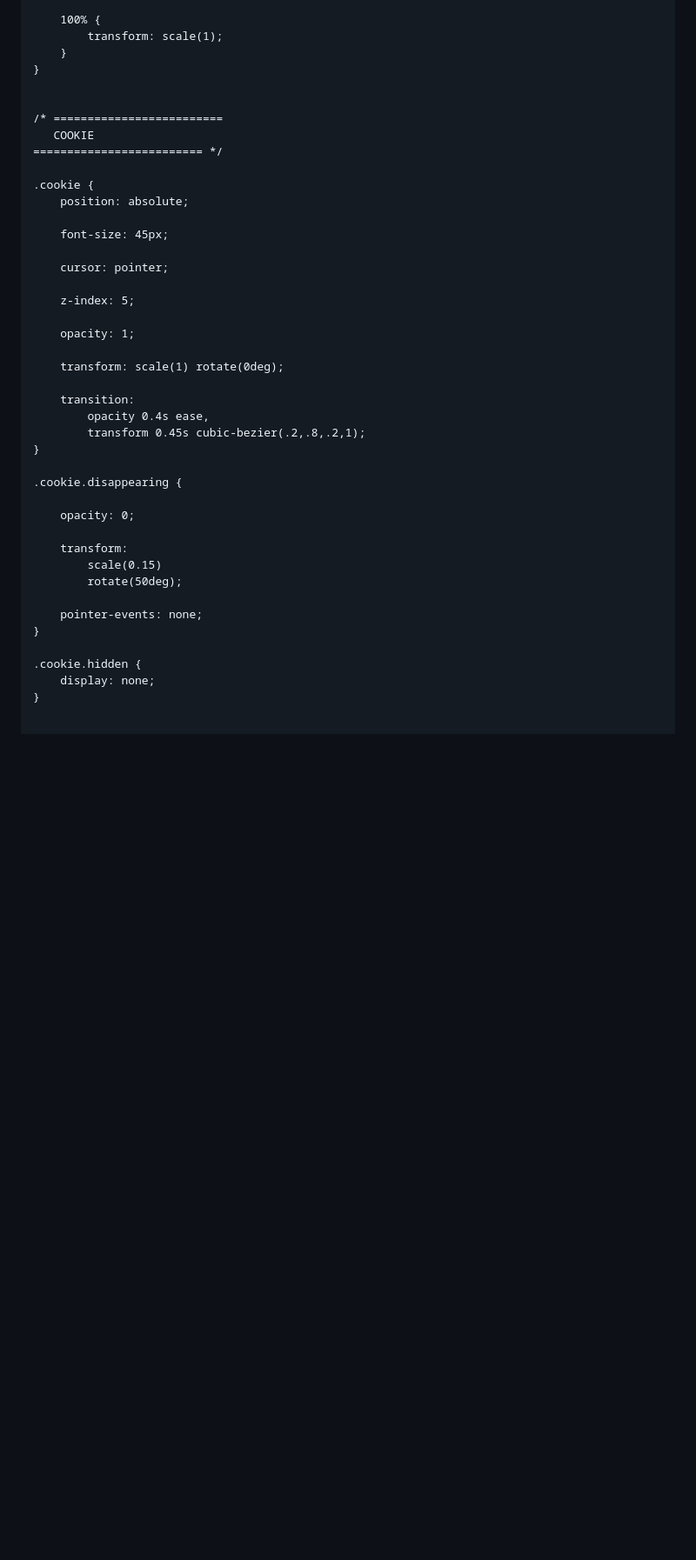
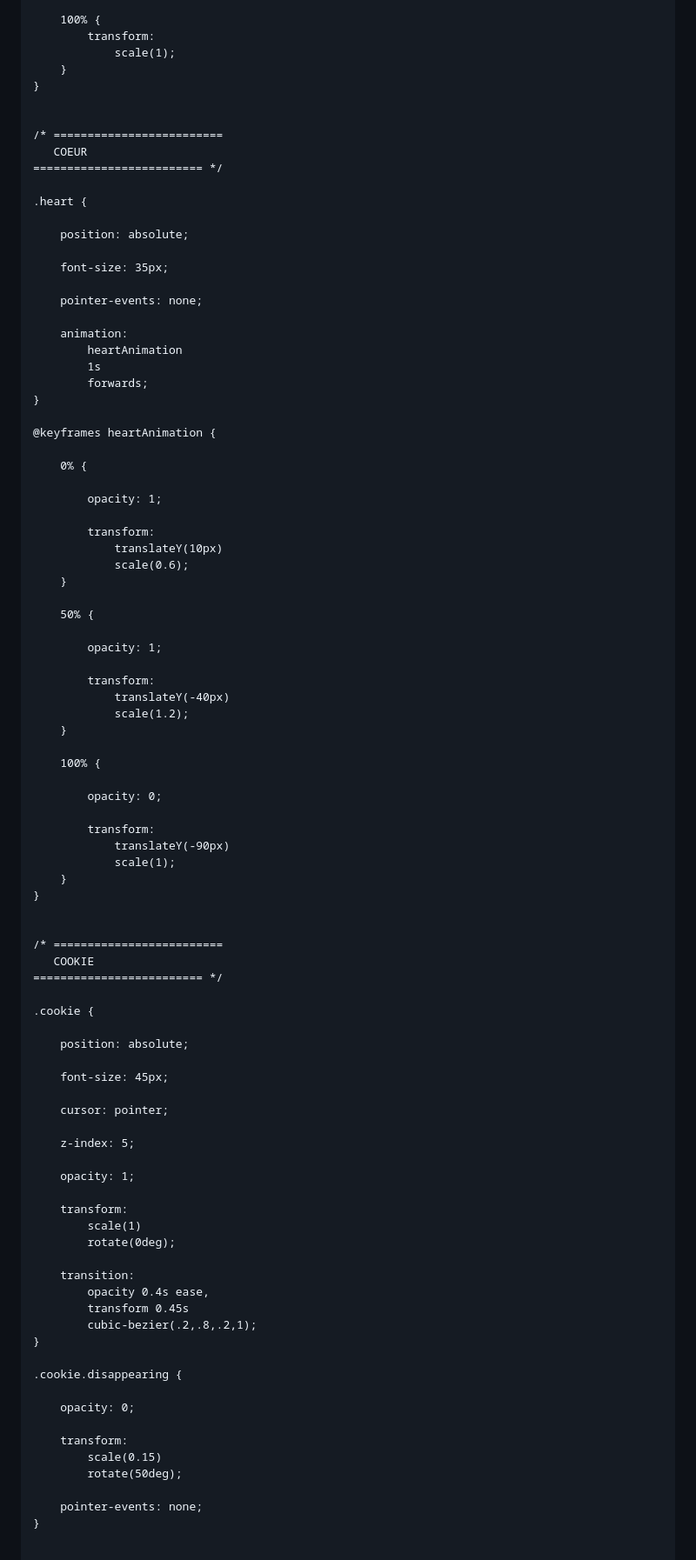
Before and after one commit to ossamahyt1-hash/coin-rush, a Markdown page: README.md, the part around one of its changes. Shown at 87% size. GitHub-like rendering; blank space fills up the shorter version.

```diff
--- a/README.md
+++ b/README.md
@@ -170,7 +196,57 @@ body {
     }
 
     100% {
-        transform: scale(1);
+        transform:
+            scale(1);
+    }
+}
+
+
+/* =========================
+   COEUR
+========================= */
+
+.heart {
+
+    position: absolute;
+
+    font-size: 35px;
+
+    pointer-events: none;
+
+    animation:
+        heartAnimation
+        1s
+        forwards;
+}
+
+@keyframes heartAnimation {
+
+    0% {
+
+        opacity: 1;
+
+        transform:
+            translateY(10px)
+            scale(0.6);
+    }
+
+    50% {
+
+        opacity: 1;
+
+        transform:
+            translateY(-40px)
+            scale(1.2);
+    }
+
+    100% {
+
+        opacity: 0;
+
+        transform:
+            translateY(-90px)
+            scale(1);
     }
 }
 
@@ -180,6 +256,7 @@ body {
 ========================= */
 
 .cookie {
+
     position: absolute;
 
     font-size: 45px;
@@ -190,11 +267,14 @@ body {
 
     opacity: 1;
 
-    transform: scale(1) rotate(0deg);
+    transform:
+        scale(1)
+        rotate(0deg);
 
     transition:
         opacity 0.4s ease,
-        transform 0.45s cubic-bezier(.2,.8,.2,1);
+        transform 0.45s
+        cubic-bezier(.2,.8,.2,1);
 }
 
 .cookie.disappearing {
@@ -206,10 +286,6 @@ body {
         rotate(50deg);
 
     pointer-events: none;
-}
-
-.cookie.hidden {
-    display: none;
 }
 
 
```
Also changed, not shown: other parts of README.md (+169 -211 lines).
